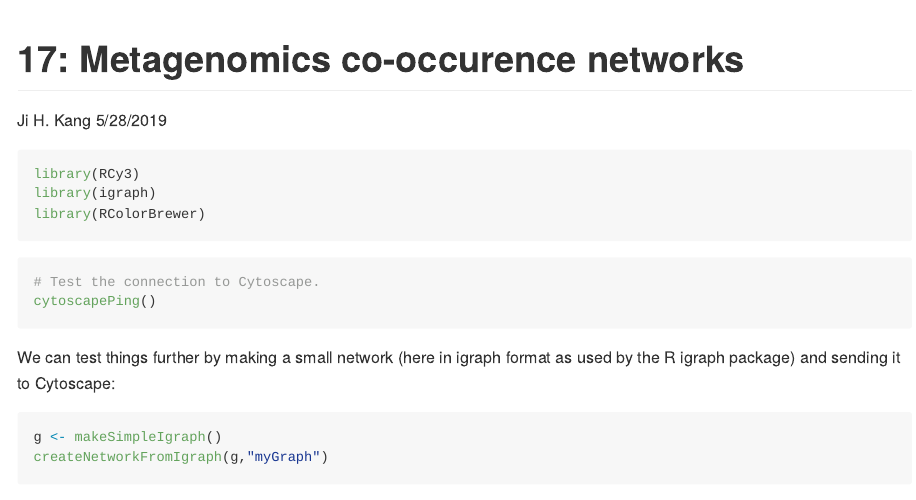
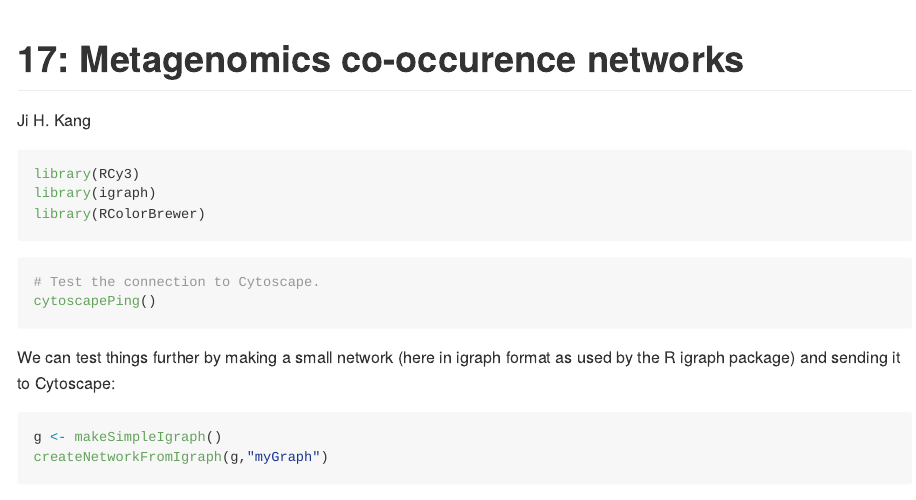
Before and after one commit to jhk150/BIMM143, an R Markdown document (class17.2/class17.2.Rmd): the page in a window 1100 px wide, from its top. Rendered offline with R 4.5, knitr and Pandoc, with nearby package versions; the code chunks are not run, so their results and figures are left out.

Commit message:
Update class17.2.Rmd

```diff
--- a/class17.2/class17.2.Rmd
+++ b/class17.2/class17.2.Rmd
@@ -1,7 +1,6 @@
 ---
 title: '17: Metagenomics co-occurence networks'
 author: "Ji H. Kang"
-date: "5/28/2019"
 output: github_document
 ---
 
```
